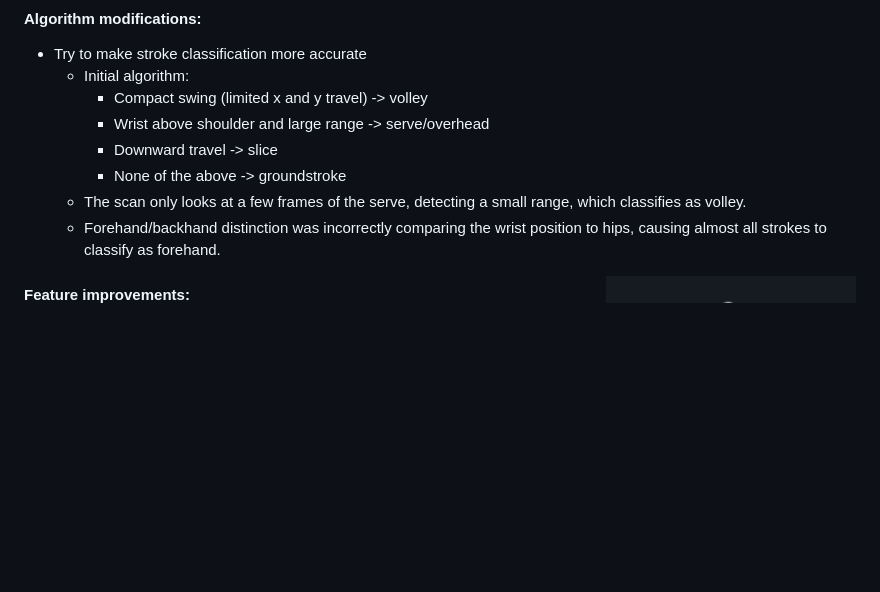
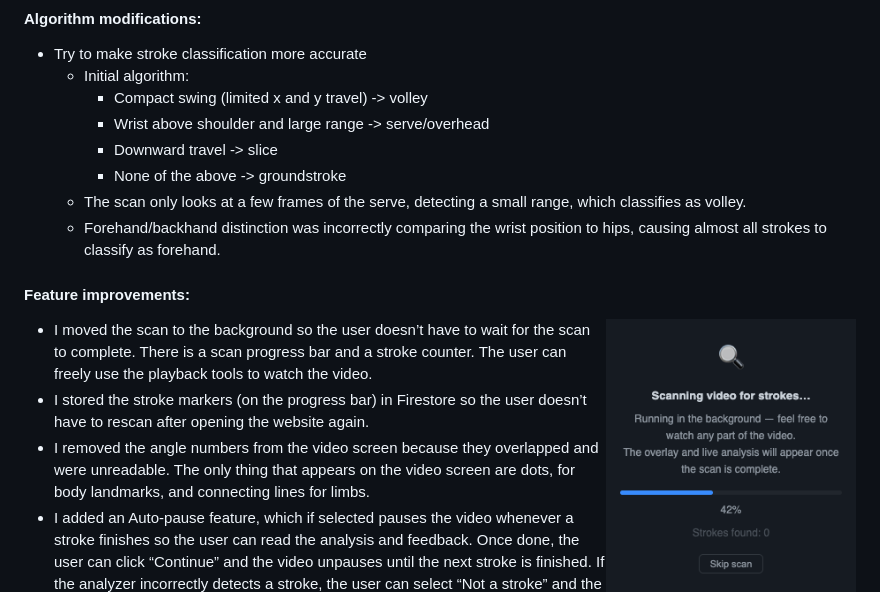
Before and after one commit to gemini6829/tennis_analyzer, a Markdown page: README.md, the part around the change. Rendered like a GitHub page; blank space fills up the shorter version.

```diff
--- a/README.md
+++ b/README.md
@@ -13,9 +13,10 @@
     - None of the above -> groundstroke
   - The scan only looks at a few frames of the serve, detecting a small range, which classifies as volley.
   - Forehand/backhand distinction was incorrectly comparing the wrist position to hips, causing almost all strokes to classify as forehand.
+
+#### Feature improvements:
 <img align="right" width="250" src="assets/background_scan.png">
 
-#### Feature improvements:
 - I moved the scan to the background so the user doesn’t have to wait for the scan to complete. There is a scan progress bar and a stroke counter. The user can freely use the playback tools to watch the video.
 - I stored the stroke markers (on the progress bar) in Firestore so the user doesn’t have to rescan after opening the website again.
 - I removed the angle numbers from the video screen because they overlapped and were unreadable. The only thing that appears on the video screen are dots, for body landmarks, and connecting lines for limbs.
```
